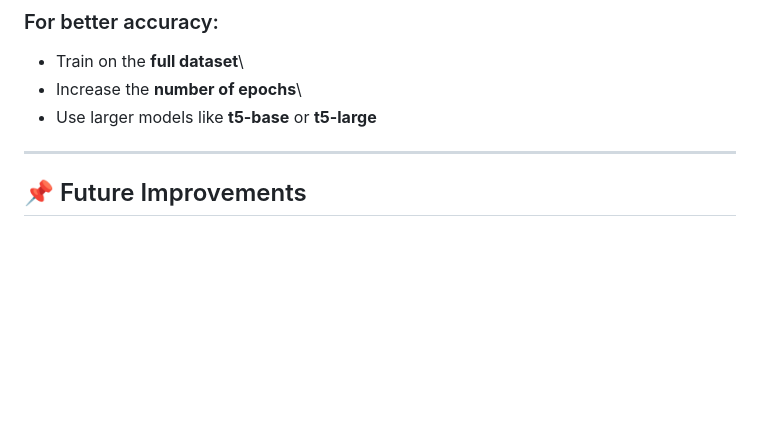
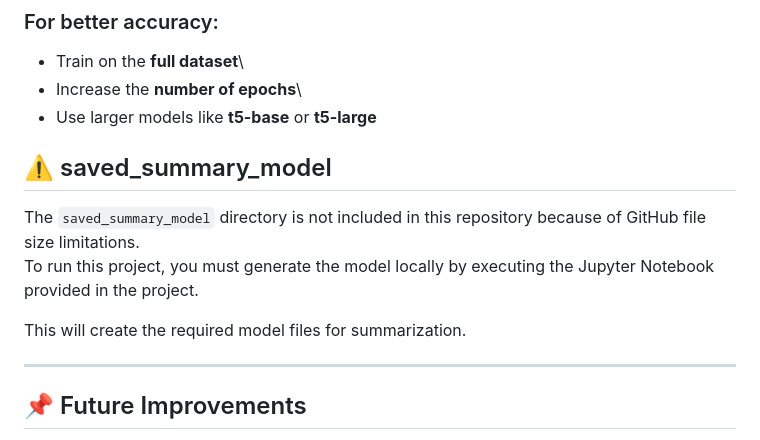
Before and after one commit to rishitlad09/Text-Summarizer-Transformer-T5, a Markdown page: README.md, the part around the change. GitHub-like rendering; blank space fills up the shorter version.

Commit message:
Updated README with note

```diff
--- a/README.md
+++ b/README.md
@@ -135,6 +135,12 @@ uvicorn app:app --reload
 -   Increase the **number of epochs**\
 -   Use larger models like **t5-base** or **t5-large**
 
+## ⚠️ saved_summary_model
+The `saved_summary_model` directory is not included in this repository because of GitHub file size limitations.
+To run this project, you must generate the model locally by executing the Jupyter Notebook provided in the project.
+
+This will create the required model files for summarization.
+
 ------------------------------------------------------------------------
 
 ## 📌 Future Improvements
```
